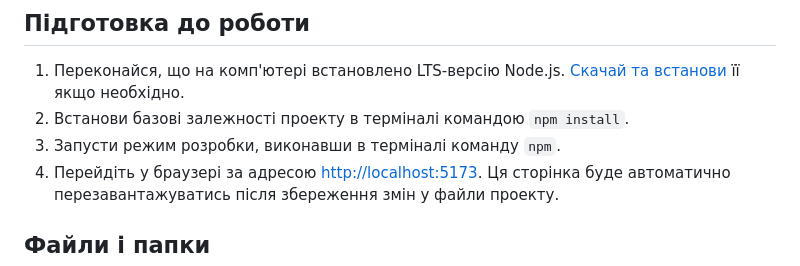
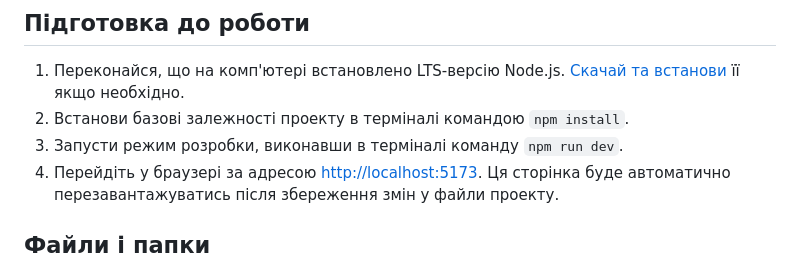
Before and after one commit to BWDmitriy/FullyStacked-YachtJet, a Markdown page: README.md, the part around the change. GitHub-like rendering.

```diff
--- a/README.md
+++ b/README.md
@@ -39,7 +39,7 @@
 1. Переконайся, що на комп'ютері встановлено LTS-версію Node.js.
    [Скачай та встанови](https://nodejs.org/en/) її якщо необхідно.
 2. Встанови базові залежності проекту в терміналі командою `npm install`.
-3. Запусти режим розробки, виконавши в терміналі команду `npm`.
+3. Запусти режим розробки, виконавши в терміналі команду `npm run dev`.
 4. Перейдіть у браузері за адресою
    [http://localhost:5173](http://localhost:5173). Ця сторінка буде автоматично
    перезавантажуватись після збереження змін у файли проекту.
```
